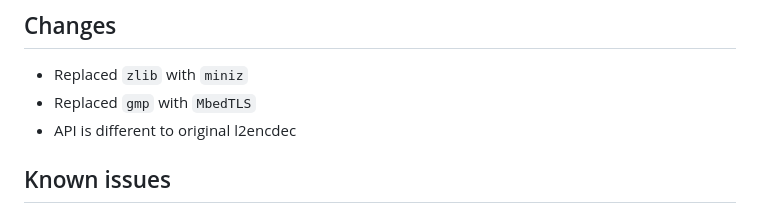
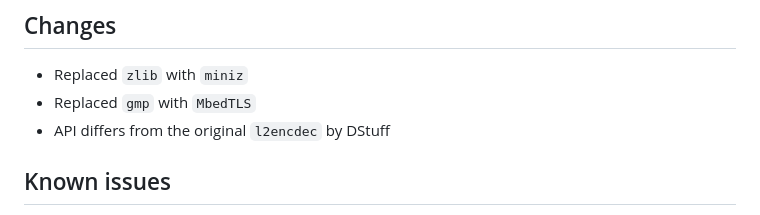
Before and after one commit to ritsuwastaken/open-l2encdec, a Markdown page: README.md, the part around the change. Drawn GitHub-style.

```diff
--- a/README.md
+++ b/README.md
@@ -54,7 +54,7 @@ $ ./l2encdec -c decode -a rsa -m 75b4d6...e2039 -d 1d -w Lineage2Ver413 -o dec-f
 
 - Replaced `zlib` with `miniz`
 - Replaced `gmp` with `MbedTLS`
-- API is different to original l2encdec
+- API differs from the original `l2encdec` by DStuff
 
 ## Known issues
 
```
